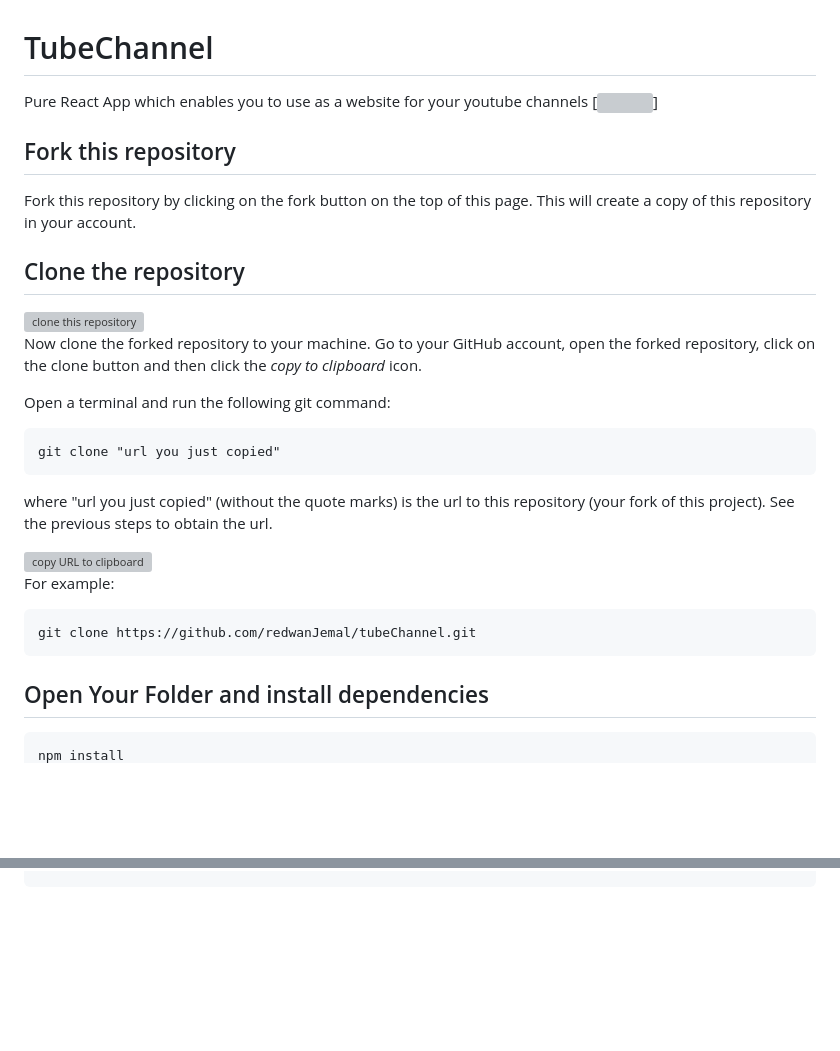
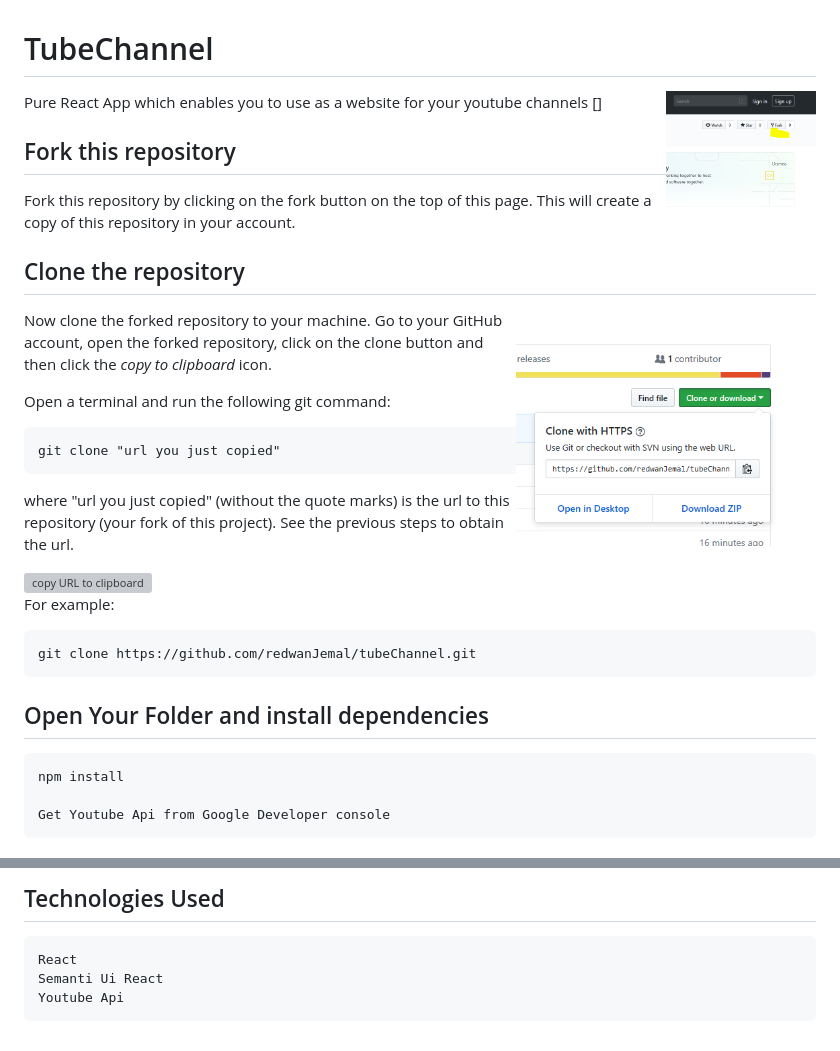
Before and after one commit to redwanJemal/tubeChannel, a Markdown page: README.md, 2 parts joined by grey strips. Rendered like a GitHub page; pictures changed too: assets/cloneRepo.PNG (added), assets/forkProject.PNG (added); blank space fills up the shorter version; grey boxes are pictures that could not be loaded.

Commit message:
Project in Image

````diff
--- a/README.md
+++ b/README.md
@@ -1,6 +1,6 @@
 # TubeChannel
 Pure React App which enables you to use as a website for your youtube channels
-[<img align="right" width="150" src="assets/Youtubechannels.png">]
+[<img align="right" width="150" src="assets/forkProject.PNG">]
 
 ## Fork this repository
 
@@ -9,7 +9,7 @@ This will create a copy of this repository in your account.
 
 ## Clone the repository
 
-<img align="right" width="300" src="assets/clone.png" alt="clone this repository" />
+<img align="right" width="300" src="assets/cloneRepo.PNG" alt="clone this repository" />
 
 Now clone the forked repository to your machine. Go to your GitHub account, open the forked repository, click on the clone button and then click the *copy to clipboard* icon.
 
@@ -30,4 +30,6 @@ git clone https://github.com/redwanJemal/tubeChannel.git
 ## Open Your Folder and install dependencies
 ```
 npm install
+
+Get Youtube Api from Google Developer console
 ```
@@ -33,0 +50,6 @@ npm install
+## Technologies Used
+```
+React
+Semanti Ui React
+Youtube Api
+```
````
Also changed, not shown: other parts of README.md (+14 -0 lines).
